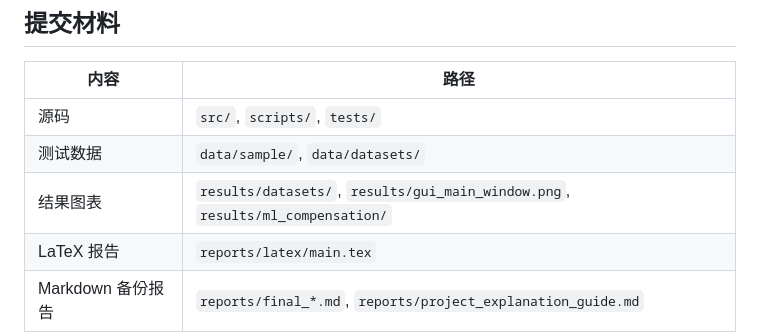
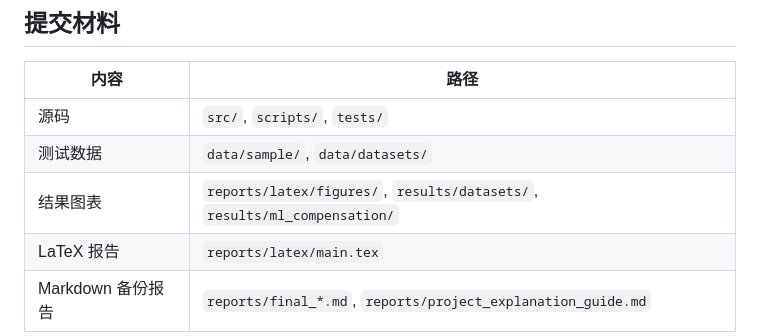
Before and after one commit to tortrixx/beidou-positioning-experiment, a Markdown page: README.md, the part around one of its changes. Drawn GitHub-style.

Commit message:
docs: fix readme demo images

```diff
--- a/README.md
+++ b/README.md
@@ -10,7 +10,7 @@ GitHub 仓库：<https://github.com/tortrixx/beidou-positioning-experiment>
 | --- | --- |
 | 源码 | `src/`, `scripts/`, `tests/` |
 | 测试数据 | `data/sample/`, `data/datasets/` |
-| 结果图表 | `results/datasets/`, `results/gui_main_window.png`, `results/ml_compensation/` |
+| 结果图表 | `reports/latex/figures/`, `results/datasets/`, `results/ml_compensation/` |
 | LaTeX 报告 | `reports/latex/main.tex` |
 | Markdown 备份报告 | `reports/final_*.md`, `reports/project_explanation_guide.md` |
 
```
Also changed, not shown: other parts of README.md (+3 -3 lines).
